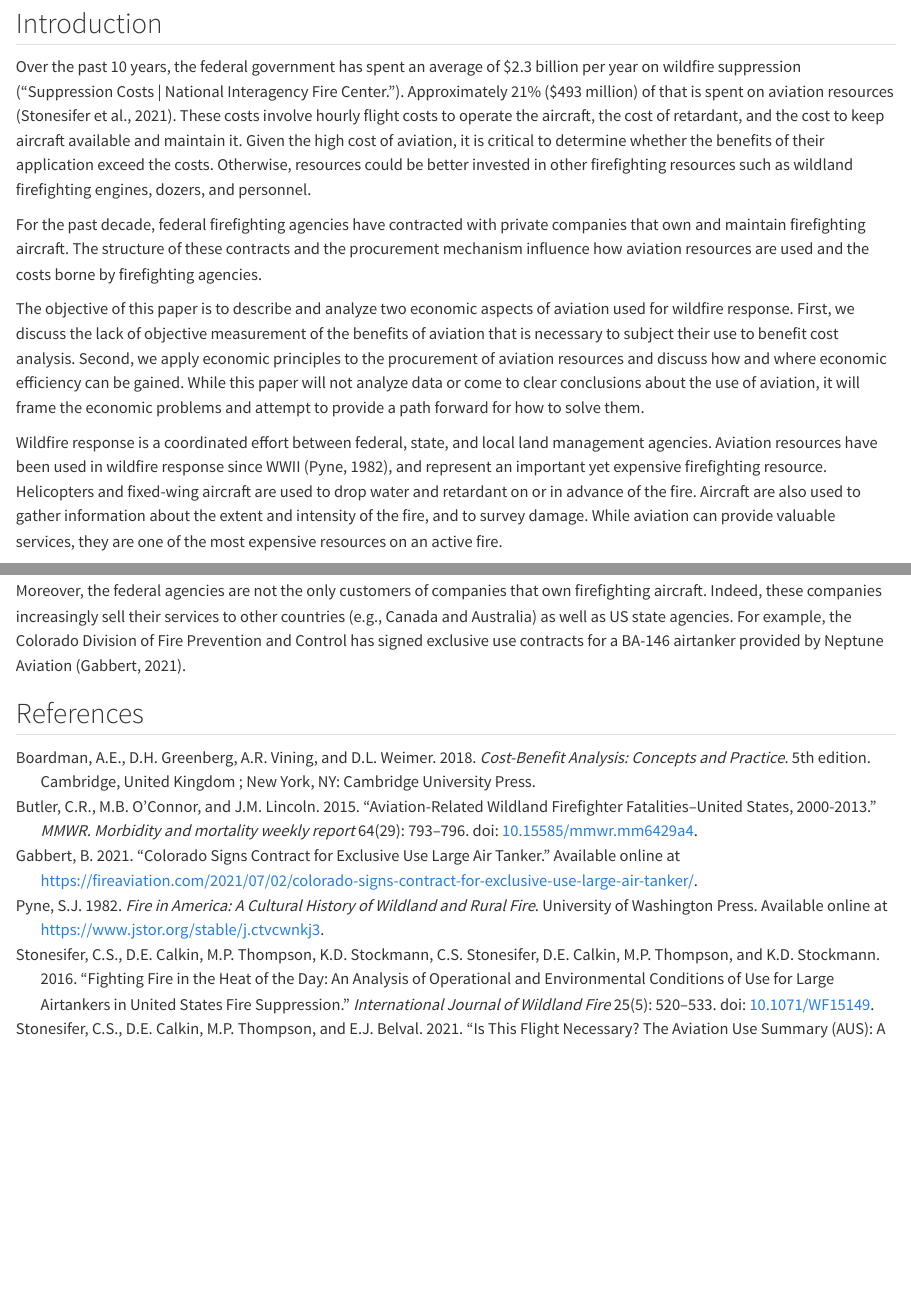
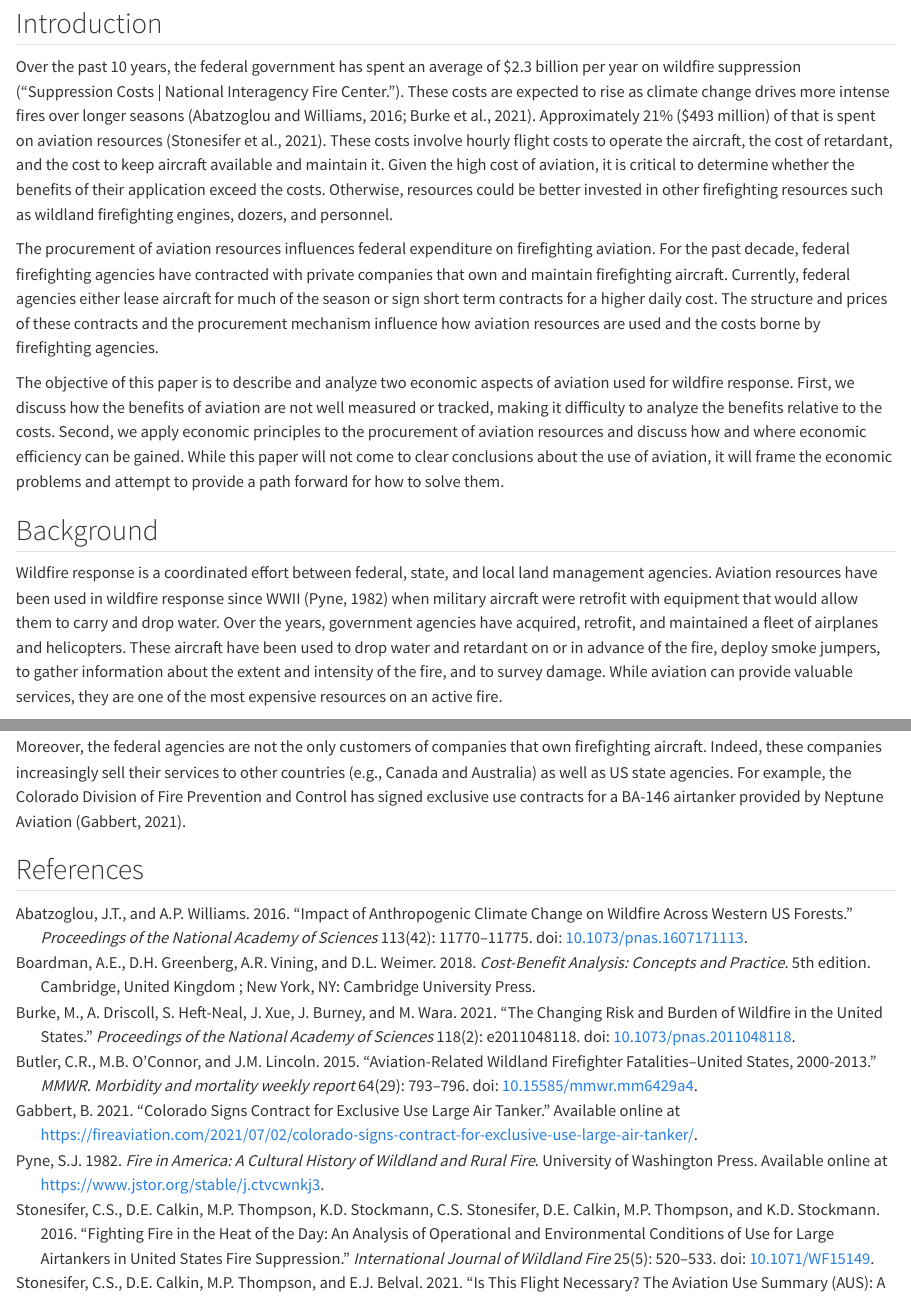
Before and after one commit to jbayham/wef_aviation, a Quarto document (manuscript/manuscript.qmd): the page in a window 1100 px wide, from 80 px down, and a second part further down, joined at a grey line. Rendered offline with R 4.5, knitr and Pandoc in place of Quarto, with nearby package versions; drawn as R Markdown's standard HTML page in place of the format the file asks for.

Commit message:
rearranged intro

```diff
--- a/manuscript/manuscript.qmd
+++ b/manuscript/manuscript.qmd
@@ -13,17 +13,19 @@ csl: journal-of-agricultural-and-resource-economics.csl
 
 <!-- aviation expense -->
 
-Over the past 10 years, the federal government has spent an average of \$2.3 billion per year on wildfire suppression [@suppress]. Approximately 21% (\$493 million) of that is spent on aviation resources [@stonesifer2021]. These costs involve hourly flight costs to operate the aircraft, the cost of retardant, and the cost to keep aircraft available and maintain it. Given the high cost of aviation, it is critical to determine whether the benefits of their application exceed the costs. Otherwise, resources could be better invested in other firefighting resources such as wildland firefighting engines, dozers, and personnel.
+Over the past 10 years, the federal government has spent an average of \$2.3 billion per year on wildfire suppression [@suppress]. These costs are expected to rise as climate change drives more intense fires over longer seasons [@burke2021; @abatzoglou2016]. Approximately 21% (\$493 million) of that is spent on aviation resources [@stonesifer2021]. These costs involve hourly flight costs to operate the aircraft, the cost of retardant, and the cost to keep aircraft available and maintain it. Given the high cost of aviation, it is critical to determine whether the benefits of their application exceed the costs. Otherwise, resources could be better invested in other firefighting resources such as wildland firefighting engines, dozers, and personnel.
 
-For the past decade, federal firefighting agencies have contracted with private companies that own and maintain firefighting aircraft. The structure of these contracts and the procurement mechanism influence how aviation resources are used and the costs borne by firefighting agencies.
+The procurement of aviation resources influences federal expenditure on firefighting aviation. For the past decade, federal firefighting agencies have contracted with private companies that own and maintain firefighting aircraft. Currently, federal agencies either lease aircraft for much of the season or sign short term contracts for a higher daily cost. The structure and prices of these contracts and the procurement mechanism influence how aviation resources are used and the costs borne by firefighting agencies.
 
 <!-- objectives  -->
 
-The objective of this paper is to describe and analyze two economic aspects of aviation used for wildfire response. First, we discuss the lack of objective measurement of the benefits of aviation that is necessary to subject their use to benefit cost analysis. Second, we apply economic principles to the procurement of aviation resources and discuss how and where economic efficiency can be gained. While this paper will not analyze data or come to clear conclusions about the use of aviation, it will frame the economic problems and attempt to provide a path forward for how to solve them.
+The objective of this paper is to describe and analyze two economic aspects of aviation used for wildfire response. First, we discuss how the benefits of aviation are not well measured or tracked, making it difficulty to analyze the benefits relative to the costs. Second, we apply economic principles to the procurement of aviation resources and discuss how and where economic efficiency can be gained. While this paper will not come to clear conclusions about the use of aviation, it will frame the economic problems and attempt to provide a path forward for how to solve them.
+
+## Background
 
 <!-- aviation is an important response asset but expensive -->
 
-Wildfire response is a coordinated effort between federal, state, and local land management agencies. Aviation resources have been used in wildfire response since WWII [@pyne1982], and represent an important yet expensive firefighting resource. Helicopters and fixed-wing aircraft are used to drop water and retardant on or in advance of the fire. Aircraft are also used to gather information about the extent and intensity of the fire, and to survey damage. While aviation can provide valuable services, they are one of the most expensive resources on an active fire.
+Wildfire response is a coordinated effort between federal, state, and local land management agencies. Aviation resources have been used in wildfire response since WWII [@pyne1982] when military aircraft were retrofit with equipment that would allow them to carry and drop water. Over the years, government agencies have acquired, retrofit, and maintained a fleet of airplanes and helicopters. These aircraft have been used to drop water and retardant on or in advance of the fire, deploy smoke jumpers, to gather information about the extent and intensity of the fire, and to survey damage. While aviation can provide valuable services, they are one of the most expensive resources on an active fire.
 
 Until 2008?, federal agencies owned and operated a fleet of aircraft bearing the cost of maintenance. Since 2008 (check this), the aircraft used by federal agencies are owned by private entities. Contracts are either exclusive use or call-when-needed where the name references the structure of the contract and the associated costs. Exclusive use contracts mandate that an aircraft is exclusively available to the contracting entity (e.g., US Forest Service) for a specified number of days. Call-when-needed contracts specify that an aircraft is available for a short period of time (e.g., 3 days) at a daily availability rate. The optimal structure, cost, and duration of contracts is an economics problem.
 
--- a/manuscript/references.bib
+++ b/manuscript/references.bib
@@ -112,3 +112,33 @@ PMCID: PMC4584834},
 	url = {https://fireaviation.com/2021/07/02/colorado-signs-contract-for-exclusive-use-large-air-tanker/},
 	langid = {canadian}
 }
+
+@article{burke2021,
+	title = {The changing risk and burden of wildfire in the United States},
+	author = {Burke, Marshall and Driscoll, Anne and Heft-Neal, Sam and Xue, Jiani and Burney, Jennifer and Wara, Michael},
+	year = {2021},
+	month = {01},
+	date = {2021-01-12},
+	journal = {Proceedings of the National Academy of Sciences},
+	pages = {e2011048118},
+	volume = {118},
+	number = {2},
+	doi = {10.1073/pnas.2011048118},
+	url = {https://www.pnas.org/doi/abs/10.1073/pnas.2011048118},
+	note = {Publisher: Proceedings of the National Academy of Sciences}
+}
+
+@article{abatzoglou2016,
+	title = {Impact of anthropogenic climate change on wildfire across western US forests},
+	author = {Abatzoglou, John T. and Williams, A. Park},
+	year = {2016},
+	month = {10},
+	date = {2016-10-18},
+	journal = {Proceedings of the National Academy of Sciences},
+	pages = {11770--11775},
+	volume = {113},
+	number = {42},
+	doi = {10.1073/pnas.1607171113},
+	url = {https://www.pnas.org/doi/abs/10.1073/pnas.1607171113},
+	note = {Publisher: Proceedings of the National Academy of Sciences}
+}
```
Also changed, not shown: manuscript/manuscript.qmd (8 more changed lines).
